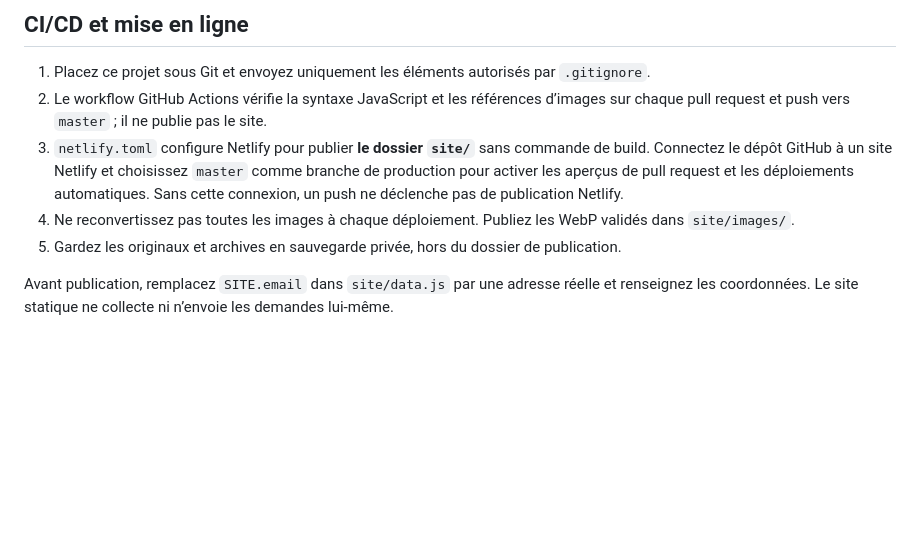
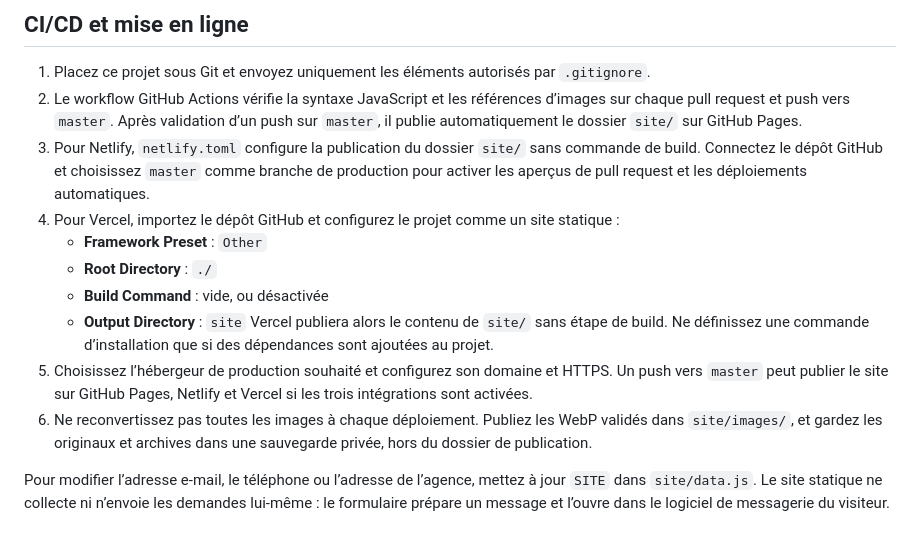
Before and after one commit to warenkagency-ui/Afa-group, a Markdown page: README.md, the part around the change. Drawn GitHub-style; blank space fills up the shorter version.

Commit message:
Documenter les options de déploiement Vercel
Clarifier le flux GitHub Pages et ajouter la configuration Vercel et les notes de publication.

Co-authored-by: Copilot <223556219+Copilot@users.noreply.github.com>

```diff
--- a/README.md
+++ b/README.md
@@ -75,9 +75,15 @@ La conversion lit `source-images/` et écrit les WebP (1800 px maximum) dans `si
 ## CI/CD et mise en ligne
 
 1. Placez ce projet sous Git et envoyez uniquement les éléments autorisés par `.gitignore`.
-2. Le workflow GitHub Actions vérifie la syntaxe JavaScript et les références d’images sur chaque pull request et push vers `master` ; il ne publie pas le site.
-3. `netlify.toml` configure Netlify pour publier **le dossier `site/`** sans commande de build. Connectez le dépôt GitHub à un site Netlify et choisissez `master` comme branche de production pour activer les aperçus de pull request et les déploiements automatiques. Sans cette connexion, un push ne déclenche pas de publication Netlify.
-4. Ne reconvertissez pas toutes les images à chaque déploiement. Publiez les WebP validés dans `site/images/`.
-5. Gardez les originaux et archives en sauvegarde privée, hors du dossier de publication.
+2. Le workflow GitHub Actions vérifie la syntaxe JavaScript et les références d’images sur chaque pull request et push vers `master`. Après validation d’un push sur `master`, il publie automatiquement le dossier `site/` sur GitHub Pages.
+3. Pour Netlify, `netlify.toml` configure la publication du dossier `site/` sans commande de build. Connectez le dépôt GitHub et choisissez `master` comme branche de production pour activer les aperçus de pull request et les déploiements automatiques.
+4. Pour Vercel, importez le dépôt GitHub et configurez le projet comme un site statique :
+   - **Framework Preset** : `Other`
+   - **Root Directory** : `./`
+   - **Build Command** : vide, ou désactivée
+   - **Output Directory** : `site`
+   Vercel publiera alors le contenu de `site/` sans étape de build. Ne définissez une commande d’installation que si des dépendances sont ajoutées au projet.
+5. Choisissez l’hébergeur de production souhaité et configurez son domaine et HTTPS. Un push vers `master` peut publier le site sur GitHub Pages, Netlify et Vercel si les trois intégrations sont activées.
+6. Ne reconvertissez pas toutes les images à chaque déploiement. Publiez les WebP validés dans `site/images/`, et gardez les originaux et archives dans une sauvegarde privée, hors du dossier de publication.
 
-Avant publication, remplacez `SITE.email` dans `site/data.js` par une adresse réelle et renseignez les coordonnées. Le site statique ne collecte ni n’envoie les demandes lui-même.
+Pour modifier l’adresse e-mail, le téléphone ou l’adresse de l’agence, mettez à jour `SITE` dans `site/data.js`. Le site statique ne collecte ni n’envoie les demandes lui-même : le formulaire prépare un message et l’ouvre dans le logiciel de messagerie du visiteur.
```
